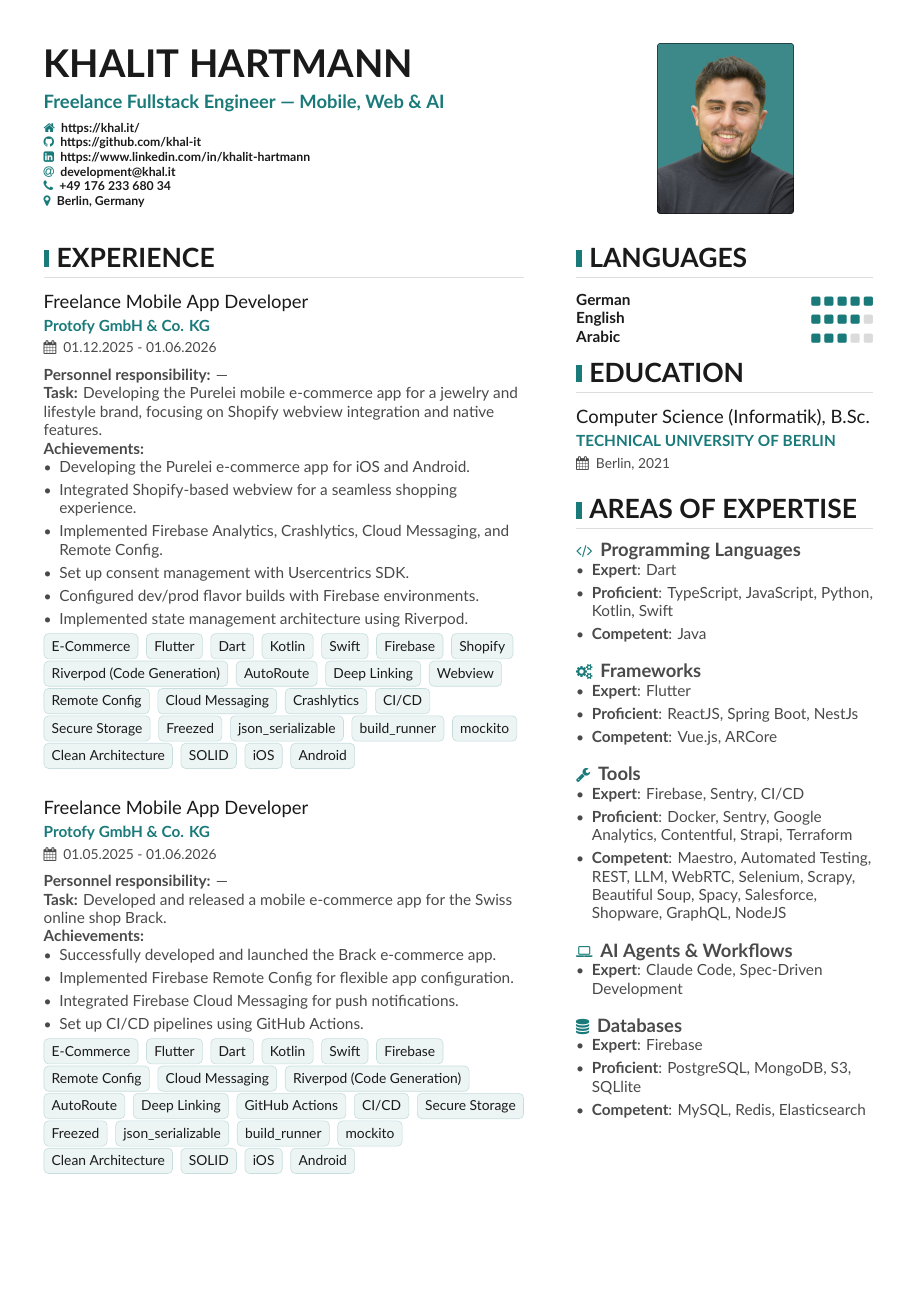
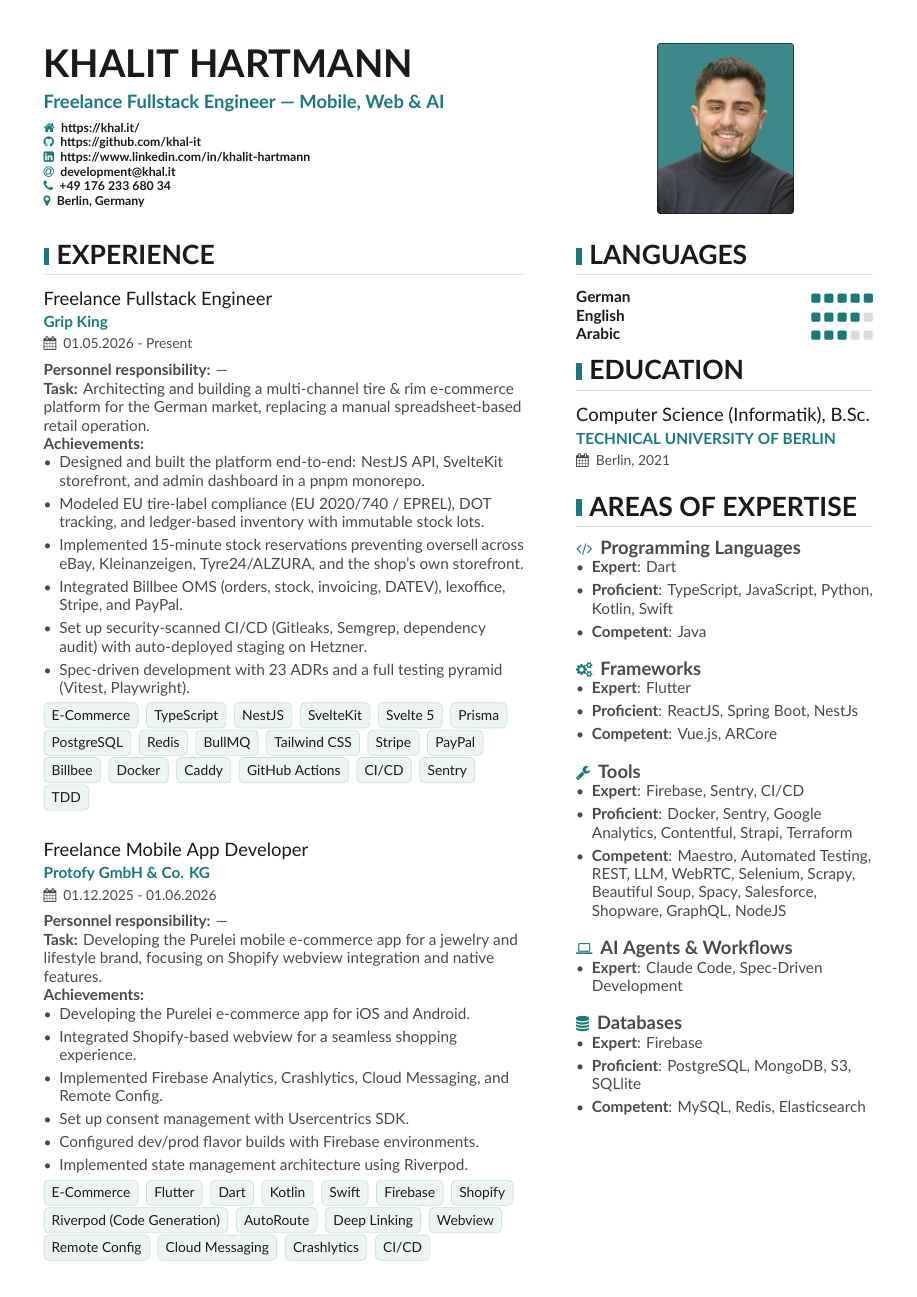
Before and after one commit to khal-it/cv, a LaTeX CV (cv-khalit-hartmann-EN.tex): page 1 of 5 before the commit and page 1 of 7 after it. Compiled offline with XeLaTeX.

Commit message:
Add Grip King engagement to EN CV, move Brack to fullwidth section
Co-Authored-By: Claude Fable 5 <noreply@anthropic.com>

```diff
--- a/cv-khalit-hartmann-EN.tex
+++ b/cv-khalit-hartmann-EN.tex
@@ -106,6 +106,42 @@
 %% \cvsection title in the "main" bar.
 \cvsection[page1sidebar-en]{Experience}
 
+% Grip King
+\cvevent{Freelance Fullstack Engineer}{Grip King}{01.05.2026 - Present}{}
+\textbf{Personnel responsibility:} —\\
+\textbf{Task:} Architecting and building a multi-channel tire \& rim e-commerce platform for the German market, replacing a manual spreadsheet-based retail operation.\\
+\textbf{Achievements:}
+\begin{itemize}
+    \item Designed and built the platform end-to-end: NestJS API, SvelteKit storefront, and admin dashboard in a pnpm monorepo.
+    \item Modeled EU tire-label compliance (EU 2020/740 / EPREL), DOT tracking, and ledger-based inventory with immutable stock lots.
+    \item Implemented 15-minute stock reservations preventing oversell across eBay, Kleinanzeigen, Tyre24/ALZURA, and the shop's own storefront.
+    \item Integrated Billbee OMS (orders, stock, invoicing, DATEV), lexoffice, Stripe, and PayPal.
+    \item Set up security-scanned CI/CD (Gitleaks, Semgrep, dependency audit) with auto-deployed staging on Hetzner.
+    \item Spec-driven development with 23 ADRs and a full testing pyramid (Vitest, Playwright).
+\end{itemize}
+
+\cvtag{E-Commerce}
+\cvtag{TypeScript}
+\cvtag{NestJS}
+\cvtag{SvelteKit}
+\cvtag{Svelte 5}
+\cvtag{Prisma}
+\cvtag{PostgreSQL}
+\cvtag{Redis}
+\cvtag{BullMQ}
+\cvtag{Tailwind CSS}
+\cvtag{Stripe}
+\cvtag{PayPal}
+\cvtag{Billbee}
+\cvtag{Docker}
+\cvtag{Caddy}
+\cvtag{GitHub Actions}
+\cvtag{CI/CD}
+\cvtag{Sentry}
+\cvtag{TDD}
+
+\vspace{2em}
+
 % Protofy GmbH & Co. KG - Purelei
 \cvevent{Freelance Mobile App Developer}{\href{https://protofy.com/}{Protofy GmbH \& Co. KG}}{01.12.2025 - 01.06.2026}{}
 \textbf{Personnel responsibility:} —\\
```
Also changed, not shown: cv-khalit-hartmann-EN.tex (4 more changed lines).
